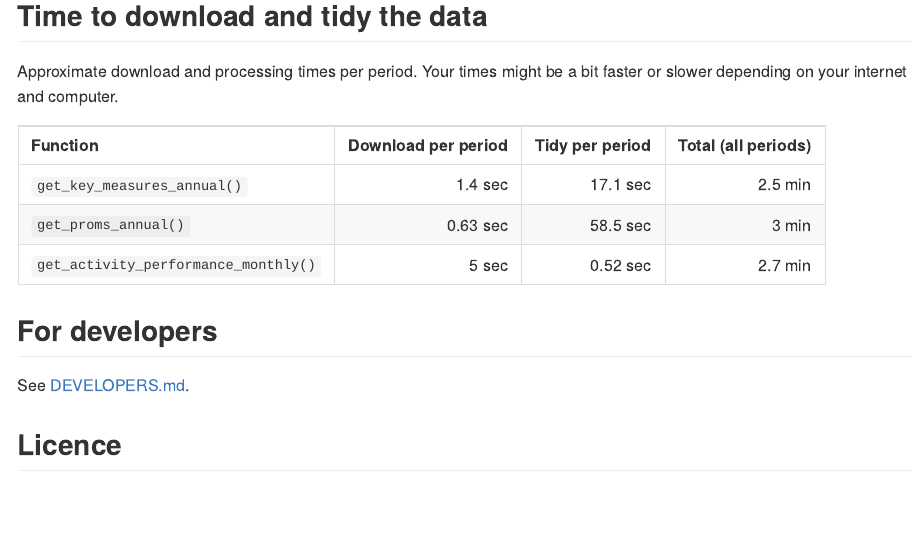
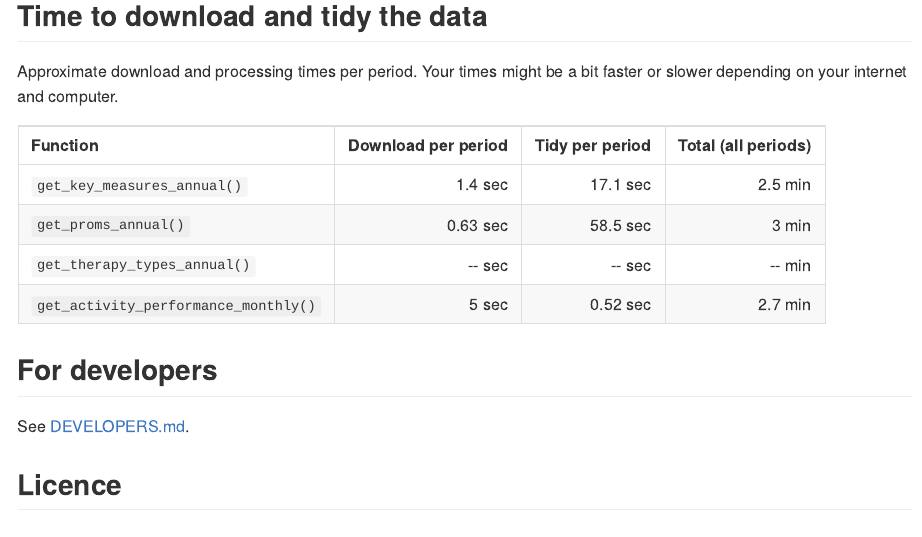
Before and after one commit to bennettoxford/nhstt, an R Markdown document (README.Rmd): the page in a window 1100 px wide, from 1380 px down. The pictures show the output file README.md that the author committed with the source, drawn offline in the style of GitHub; badge pictures from the web are left out.

Commit message:
Update README and docs

```diff
--- a/README.Rmd
+++ b/README.Rmd
@@ -191,6 +191,12 @@ time_proms_annual <- benchmark_dataset(
   "annual",
   get_proms_annual
 )
+time_therapy_annual <- benchmark_dataset(
+  "therapy_types_annual",
+  "2024-25",
+  "annual",
+  get_therapy_types_annual
+)
 time_ap_monthly <- benchmark_dataset(
   "activity_performance_monthly",
   "2025-08",
@@ -207,21 +213,25 @@ performance_data <- tibble::tibble(
   Function = c(
     "`get_key_measures_annual()`",
     "`get_proms_annual()`",
+    "`get_therapy_types_annual()`",
     "`get_activity_performance_monthly()`"
   ),
   Download_per_period = c(
     time_km_annual$download,
     time_proms_annual$download,
+    time_therapy_annual$download,
     time_ap_monthly$download
   ),
   Tidy_per_period = c(
     time_km_annual$tidy,
     time_proms_annual$tidy,
+    time_therapy_annual$tidy,
     time_ap_monthly$tidy
   ),
   Total_all_periods = c(
     time_km_annual$total,
     time_proms_annual$total,
+    time_therapy_annual$total,
     time_ap_monthly$total
   )
 )
```
Also changed, not shown: R/get-annual.R (line endings or trailing spaces), README.md, 2 other files.
